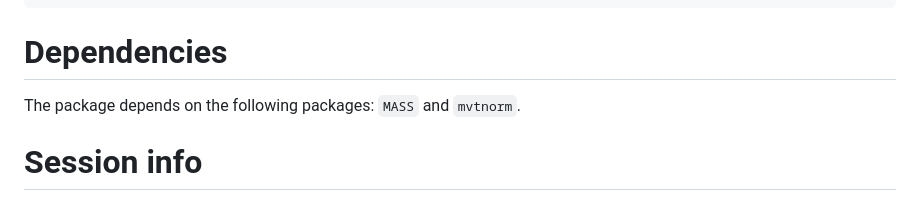
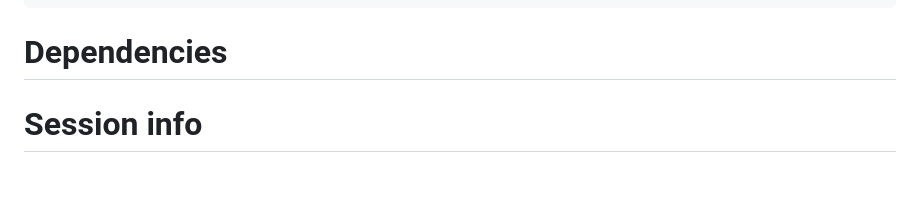
Before and after one commit to SethPeacock/UWBiost561, a Markdown page: README.md, the part around the change. Drawn GitHub-style; blank space fills up the shorter version.

````diff
--- a/README.md
+++ b/README.md
@@ -24,8 +24,6 @@ UW561Biost::run_example()
 ```
 
 # Dependencies
-
-The package depends on the following packages: `MASS` and `mvtnorm`.
 
 # Session info
 
````
